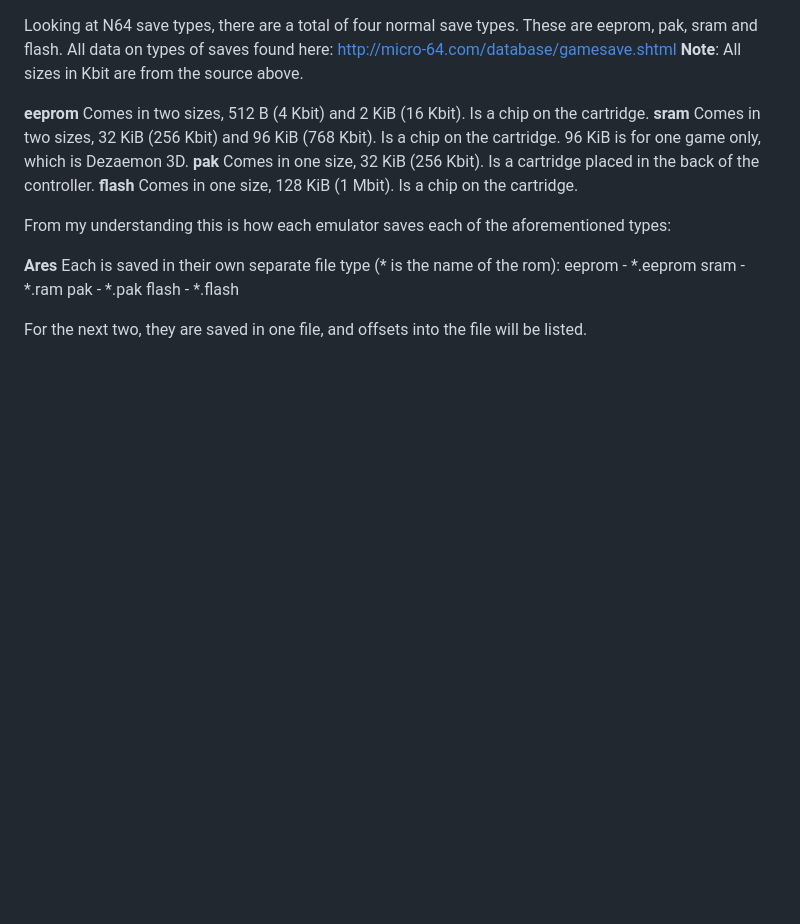
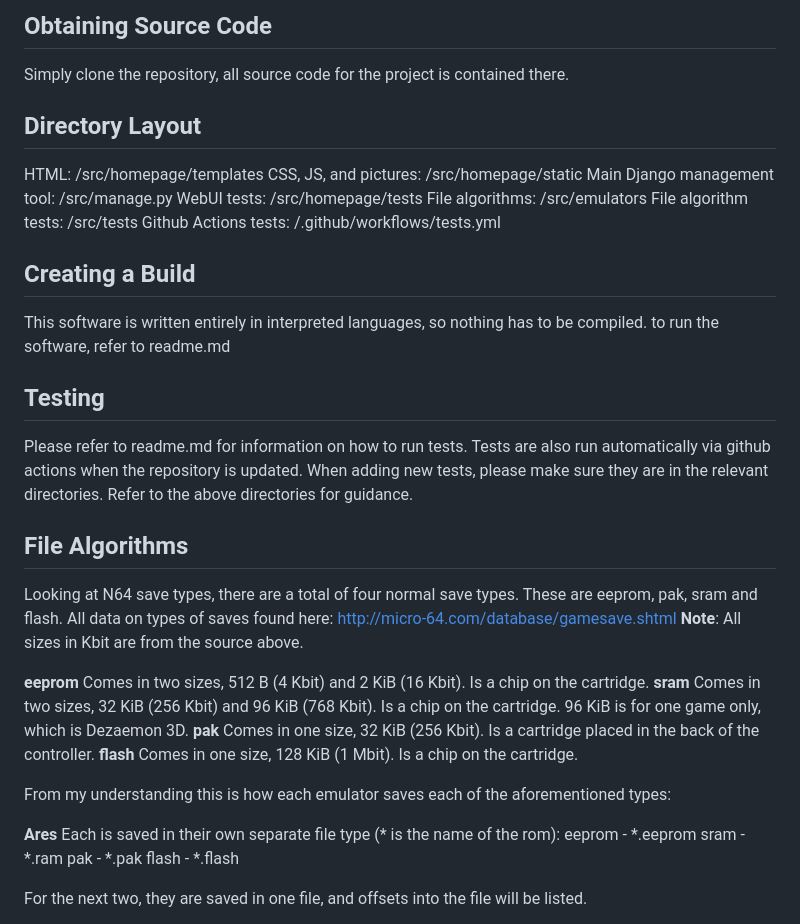
Before and after one commit to Sanmeet-EWU/cscd-350-project-team-slippee, a Markdown page: dev_guidelines.md, the part around the change. Rendered like a GitHub page; blank space fills up the shorter version.

```diff
--- a/dev_guidelines.md
+++ b/dev_guidelines.md
@@ -1,3 +1,23 @@
+## Obtaining Source Code
+Simply clone the repository, all source code for the project is contained there.
+
+## Directory Layout
+HTML: /src/homepage/templates
+CSS, JS, and pictures: /src/homepage/static
+Main Django management tool: /src/manage.py
+WebUI tests: /src/homepage/tests
+File algorithms: /src/emulators
+File algorithm tests: /src/tests
+Github Actions tests: /.github/workflows/tests.yml
+
+## Creating a Build
+This software is written entirely in interpreted languages, so nothing has to be compiled. to run the software, refer to readme.md
+
+## Testing
+Please refer to readme.md for information on how to run tests. Tests are also run automatically via github actions when the repository is updated.
+When adding new tests, please make sure they are in the relevant directories. Refer to the above directories for guidance.
+
+## File Algorithms
 Looking at N64 save types, there are a total of four normal save types. These are eeprom, pak, sram and flash.
 All data on types of saves found here: http://micro-64.com/database/gamesave.shtml
 **Note**: All sizes in Kbit are from the source above.
```
